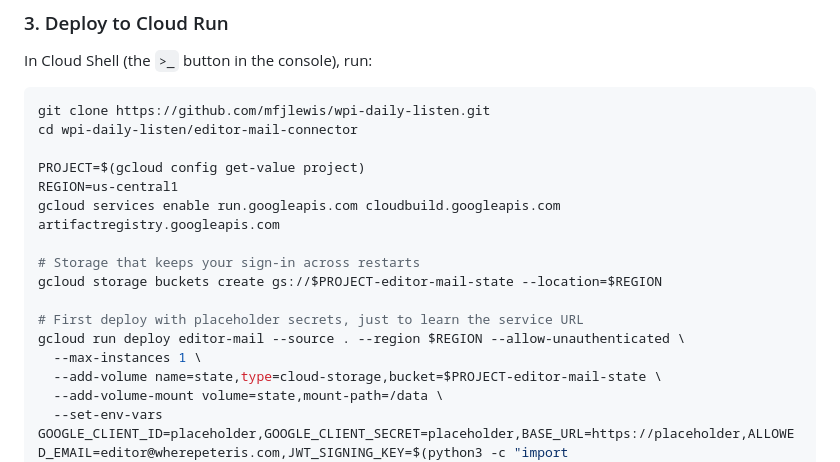
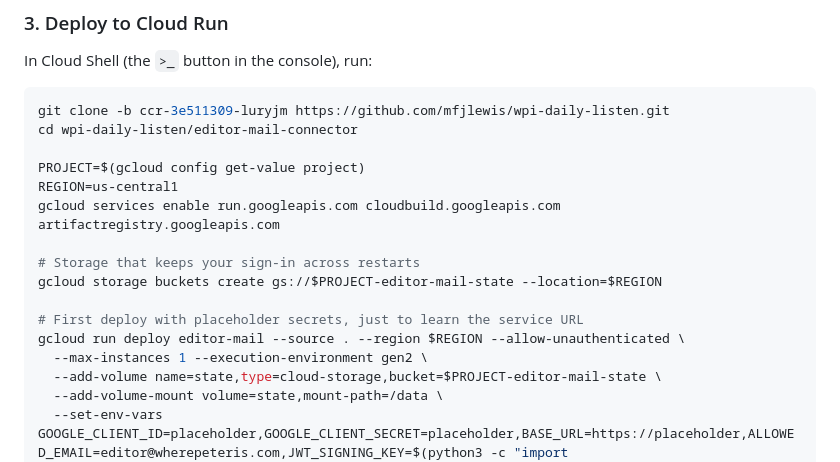
Before and after one commit to mfjlewis/wpi-daily-listen, a Markdown page: editor-mail-connector/README.md, the part around the change. GitHub-like rendering.

Commit message:
Fix connector README: clone the branch with the connector; use gen2 for the storage volume
Co-Authored-By: Claude Opus 5.5 <noreply@anthropic.com>
Claude-Session: https://claude.ai/code/session_015NWJRbbtZJD4XwuqgW5Kw4

````diff
--- a/editor-mail-connector/README.md
+++ b/editor-mail-connector/README.md
@@ -42,7 +42,7 @@ Cloud project billed to it. Cloud Run's free tier will cover this usage.
 In Cloud Shell (the `>_` button in the console), run:
 
 ```bash
-git clone https://github.com/mfjlewis/wpi-daily-listen.git
+git clone -b ccr-3e511309-luryjm https://github.com/mfjlewis/wpi-daily-listen.git
 cd wpi-daily-listen/editor-mail-connector
 
 PROJECT=$(gcloud config get-value project)
@@ -54,7 +54,7 @@ gcloud storage buckets create gs://$PROJECT-editor-mail-state --location=$REGION
 
 # First deploy with placeholder secrets, just to learn the service URL
 gcloud run deploy editor-mail --source . --region $REGION --allow-unauthenticated \
-  --max-instances 1 \
+  --max-instances 1 --execution-environment gen2 \
   --add-volume name=state,type=cloud-storage,bucket=$PROJECT-editor-mail-state \
   --add-volume-mount volume=state,mount-path=/data \
   --set-env-vars GOOGLE_CLIENT_ID=placeholder,GOOGLE_CLIENT_SECRET=placeholder,BASE_URL=https://placeholder,ALLOWED_EMAIL=editor@wherepeteris.com,JWT_SIGNING_KEY=$(python3 -c "import secrets;print(secrets.token_urlsafe(48))")
````
